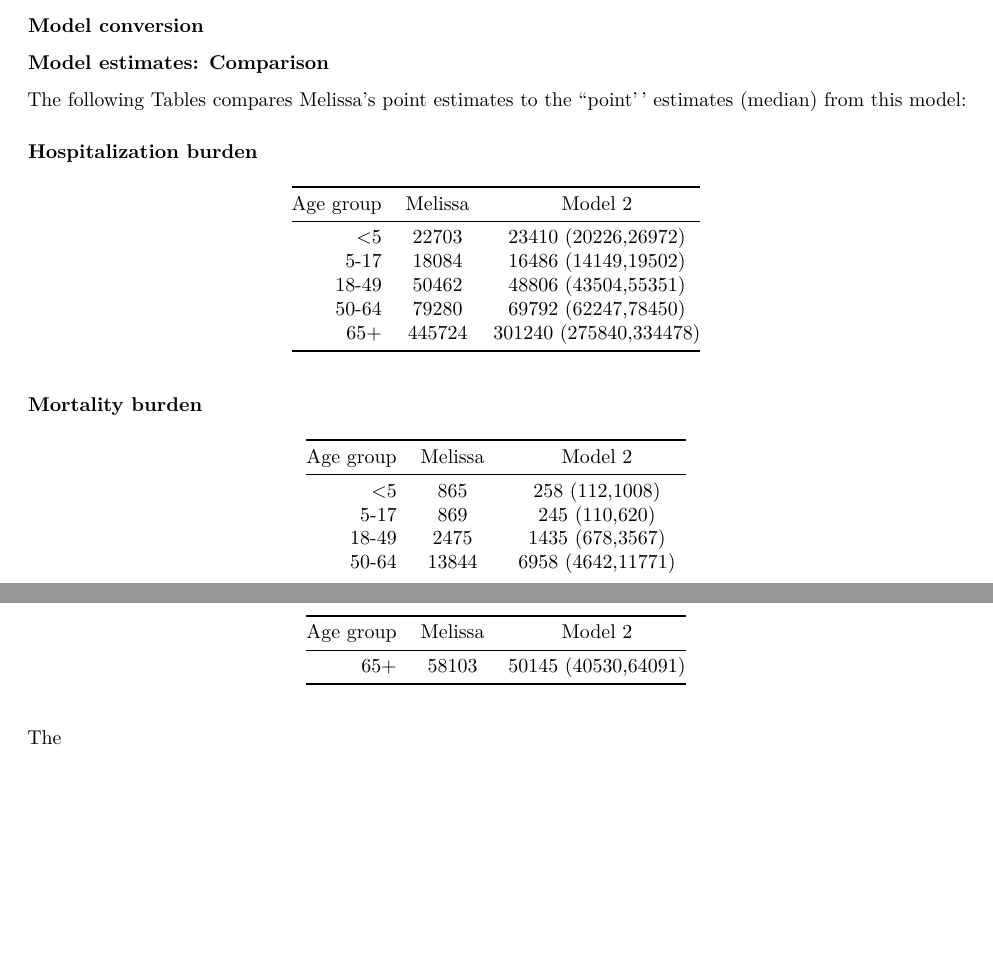
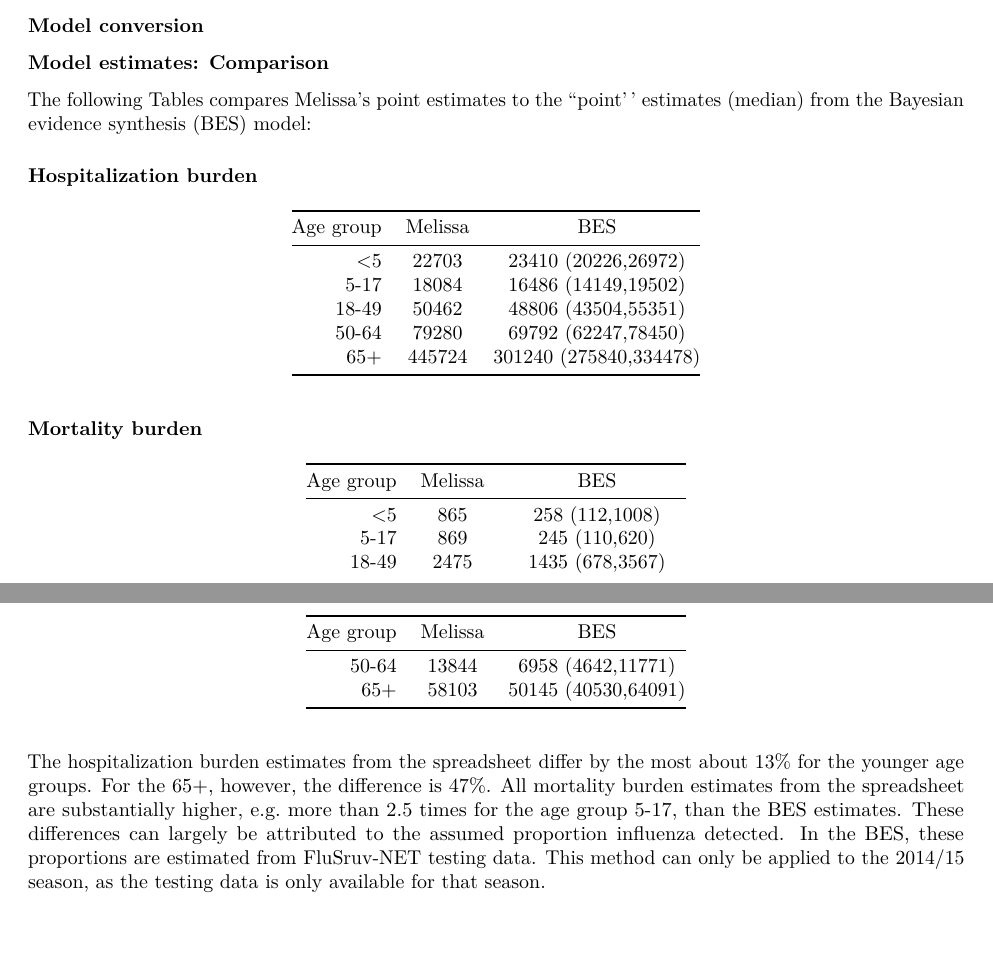
Before and after one commit to ivofoppa/Bayesian-evidence-synthesis-for-influenza-burden, an R Markdown document (BEwriteup/Methods and results.Rmd): two parts of pages 1 and 2 of 2, joined at a grey line, cut so that both start at the same text. Rendered offline with R 4.5, knitr and Pandoc, then LaTeX, with nearby package versions.

Commit message:
Changes to write-up

````diff
--- a/BEwriteup/Methods and results.Rmd
+++ b/BEwriteup/Methods and results.Rmd
@@ -33,11 +33,11 @@ assign(paste0('cideath',ag),prettyNum(round(as.numeric(quantile(codalsdiffsimpl$
 ```
 
 ### Model estimates: Comparison
-The following Tables compares Melissa's point estimates to the ``point'' estimates (median) from this model:
+The following Tables compares Melissa's point estimates to the ``point'' estimates (median) from the Bayesian evidence synthesis (BES) model:
 
 #### Hospitalization burden
 
-  Age group  Melissa    Model 2
+  Age group  Melissa    BES
 ----------- --------- -----------
 <5           22703     `r paste0(cihosp1[1],' (',cihosp1[2],',',cihosp1[3],')')`
 5-17         18084    `r paste0(cihosp2[1],' (',cihosp2[2],',',cihosp2[3],')')`
@@ -47,7 +47,7 @@ The following Tables compares Melissa's point estimates to the ``point'' estimat
 
 #### Mortality burden
 
-  Age group  Melissa    Model 2
+  Age group  Melissa    BES
 ----------- ---------- ---------
 <5           865	     `r paste0(cideath1[1],' (',cideath1[2],',',cideath1[3],')')`
 5-17         869       `r paste0(cideath2[1],' (',cideath2[2],',',cideath2[3],')')`
@@ -55,4 +55,4 @@ The following Tables compares Melissa's point estimates to the ``point'' estimat
 50-64         13844     `r paste0(cideath4[1],' (',cideath4[2],',',cideath4[3],')')`
 65+           58103    `r paste0(cideath5[1],' (',cideath5[2],',',cideath5[3],')')`
 
-The
+The hospitalization burden estimates from the spreadsheet differ by the most about 13% for the younger age groups. For the 65+, however, the difference is 47%. All mortality burden estimates from the spreadsheet are substantially higher, e.g. more than 2.5 times for the age group 5-17, than the BES estimates. These differences can largely be attributed to the assumed proportion influenza detected. In the BES, these proportions are estimated from FluSruv-NET testing data. This method can only be applied to the 2014/15 season, as the testing data is only available for that season.
````
Also changed, not shown: BEwriteup/Methods and results.Rmd (2 more changed lines).
